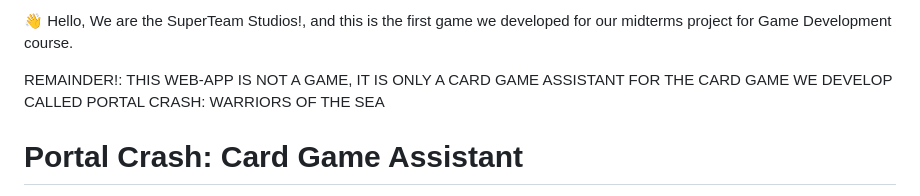
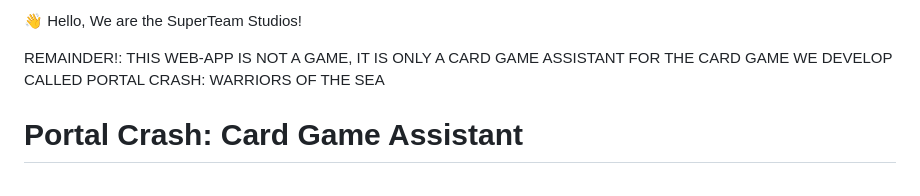
Before and after one commit to Renzxs/Portal-Crash-Game-Assistant, a Markdown page: README.md, the part around the change. GitHub-like rendering.

```diff
--- a/README.md
+++ b/README.md
@@ -1,4 +1,4 @@
-👋 Hello, We are the SuperTeam Studios!, and this is the first game we developed for our midterms project for Game Development course.
+👋 Hello, We are the SuperTeam Studios!
 
 REMAINDER!: THIS WEB-APP IS NOT A GAME, IT IS ONLY A CARD GAME ASSISTANT FOR THE CARD GAME WE DEVELOP CALLED PORTAL CRASH: WARRIORS OF THE SEA
 
```
